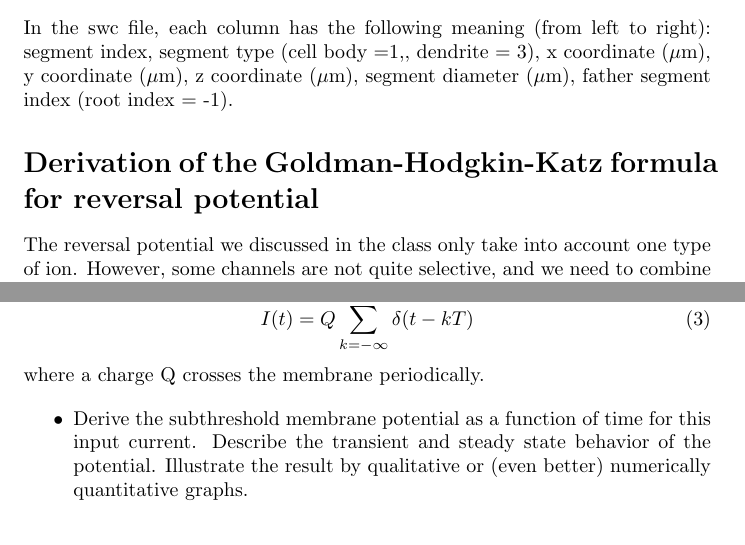
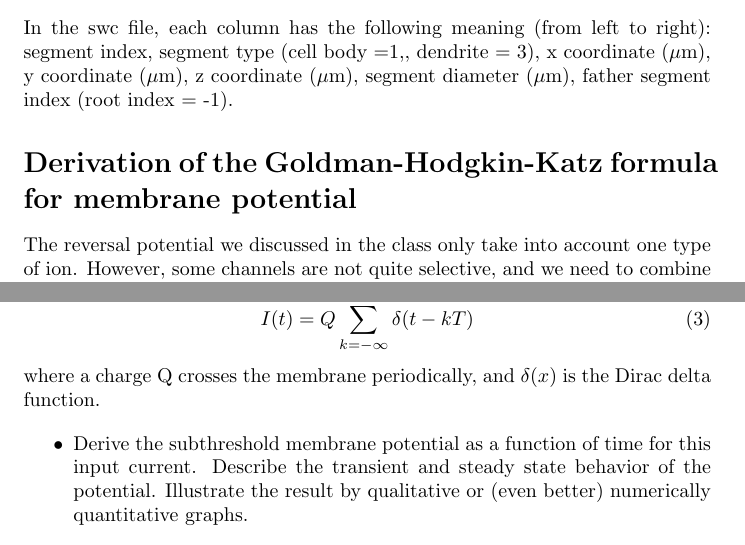
Before and after one commit to Wenlab/Computation-Neuro-Course, a LaTeX problem sheet (Homework/Problem Set 1/Problem-Set-1.tex): two parts of pages 2 and 3 of 3, joined at a grey line, cut so that both start at the same text. Compiled offline with pdfLaTeX.

```diff
--- a/Homework/Problem Set 1/Problem-Set-1.tex
+++ b/Homework/Problem Set 1/Problem-Set-1.tex
@@ -41,7 +41,7 @@
 \end{itemize}
 In the swc file, each column has the following meaning (from left to right): segment index, segment type (cell body =1,, dendrite = 3), x coordinate ($\mu$m), y coordinate ($\mu$m), z coordinate ($\mu$m), segment diameter ($\mu$m), father segment index (root index = -1).
 
-\section*{Derivation of the Goldman-Hodgkin-Katz formula for reversal potential}
+\section*{Derivation of the Goldman-Hodgkin-Katz formula for membrane potential}
 
 The reversal potential we discussed in the class only take into account one type of ion. However, some channels are not quite selective, and we need to combine the current flow from multiple ions, and the result is the Goldman-Hodgkin-Katz formula for membrane potential. I will write down the equation here, and it is your homework to provide the derivation of this formula.
 \begin{equation} V_{m}=\frac{k_{B}T}{e}\ln\left(\frac{\sum_{i=1}^{N}P_{M_{i}^{+}}[M_{i}^{+}]_{out}+\sum_{j=1}^{N}P_{A_{j}^{-}}[A_{j}^{-}]_{in}}{\sum_{i=1}^{N}P_{M_{i}^{+}}[M_{i}^{+}]_{in}+\sum_{j=1}^{N}P_{A_{j}^{-}}[A_{j}^{-}]_{out}}\right).
@@ -67,7 +67,7 @@
 \begin{equation}
 I(t)=Q\sum_{k=-\infty }^{\infty }\delta (t-kT)
 \end{equation}
-where a charge Q crosses the membrane periodically.
+where a charge Q crosses the membrane periodically, and $\delta (x)$ is the Dirac delta function.
 
 \begin{itemize}
 \item  Derive the subthreshold membrane potential as a function of time
```
Also changed, not shown: Homework/Problem Set 1/Problem-Set-1.pdf, Lectures/200930lecture_slide.pdf (added).
